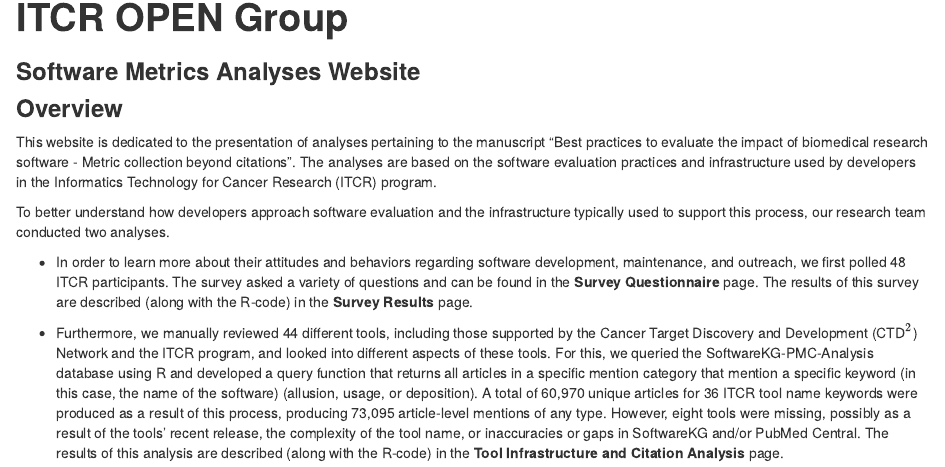
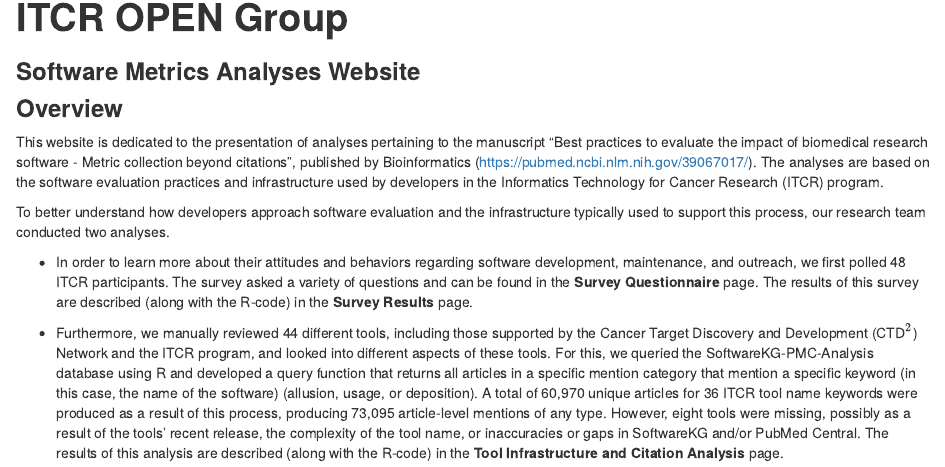
Before and after one commit to fhdsl/ITCR_Metrics_manuscript_website, an R Markdown document (index.Rmd): the page in a window 1100 px wide, from 90 px down. Rendered offline with R 4.5, knitr and Pandoc, with nearby package versions.

Commit message:
Update index.Rmd

```diff
--- a/index.Rmd
+++ b/index.Rmd
@@ -12,7 +12,7 @@ output:
 
 ### **Overview**
 
-This website is dedicated to the presentation of analyses pertaining to the manuscript "Best practices to evaluate the impact of biomedical research software - Metric collection beyond citations". The analyses are based on the software evaluation practices and infrastructure used by developers in the Informatics Technology for Cancer Research (ITCR) program.
+This website is dedicated to the presentation of analyses pertaining to the manuscript "Best practices to evaluate the impact of biomedical research software - Metric collection beyond citations", published by Bioinformatics (https://pubmed.ncbi.nlm.nih.gov/39067017/). The analyses are based on the software evaluation practices and infrastructure used by developers in the Informatics Technology for Cancer Research (ITCR) program.
 
 To better understand how developers approach software evaluation and the infrastructure typically used to support this process, our research team conducted two analyses.
 
```
